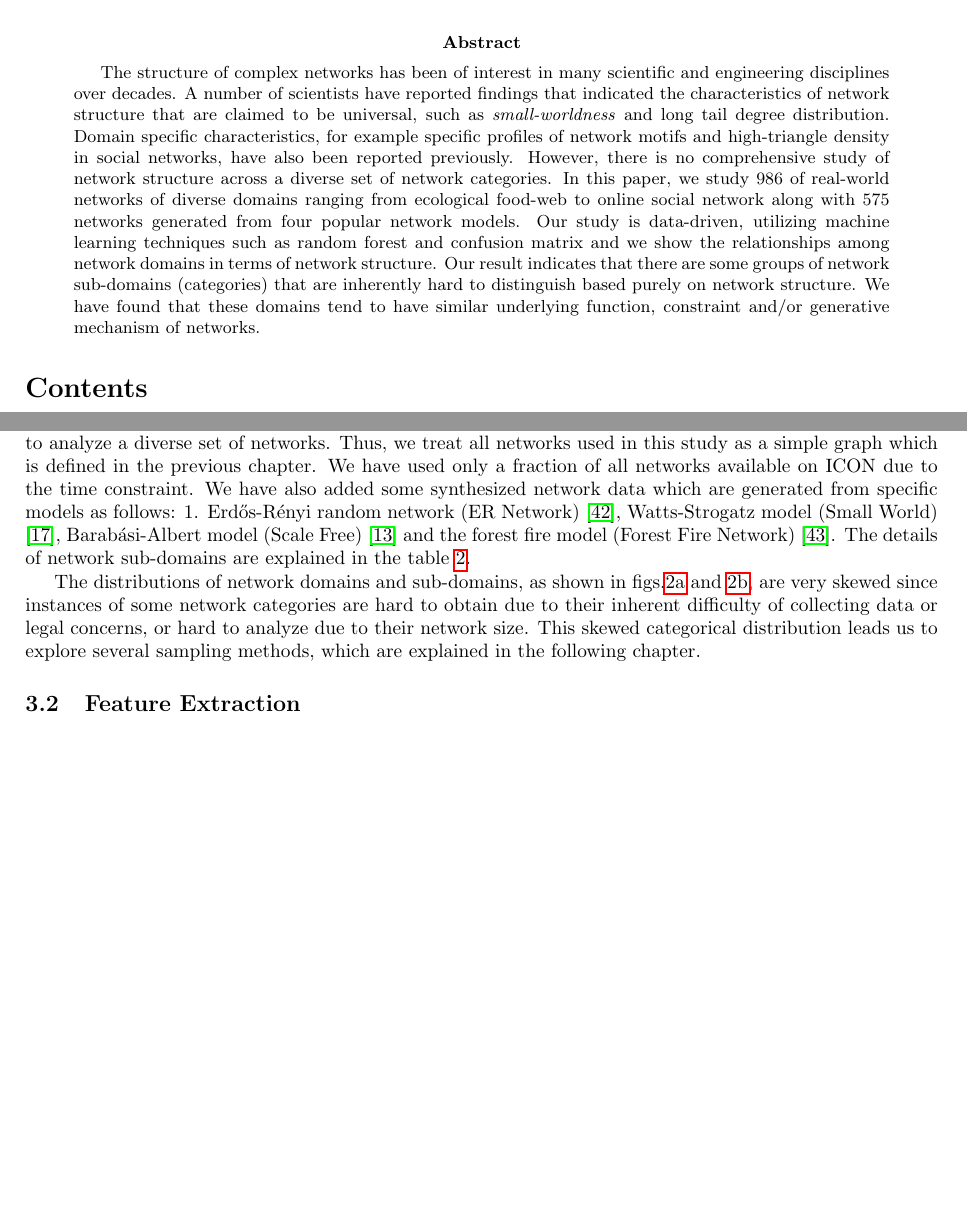
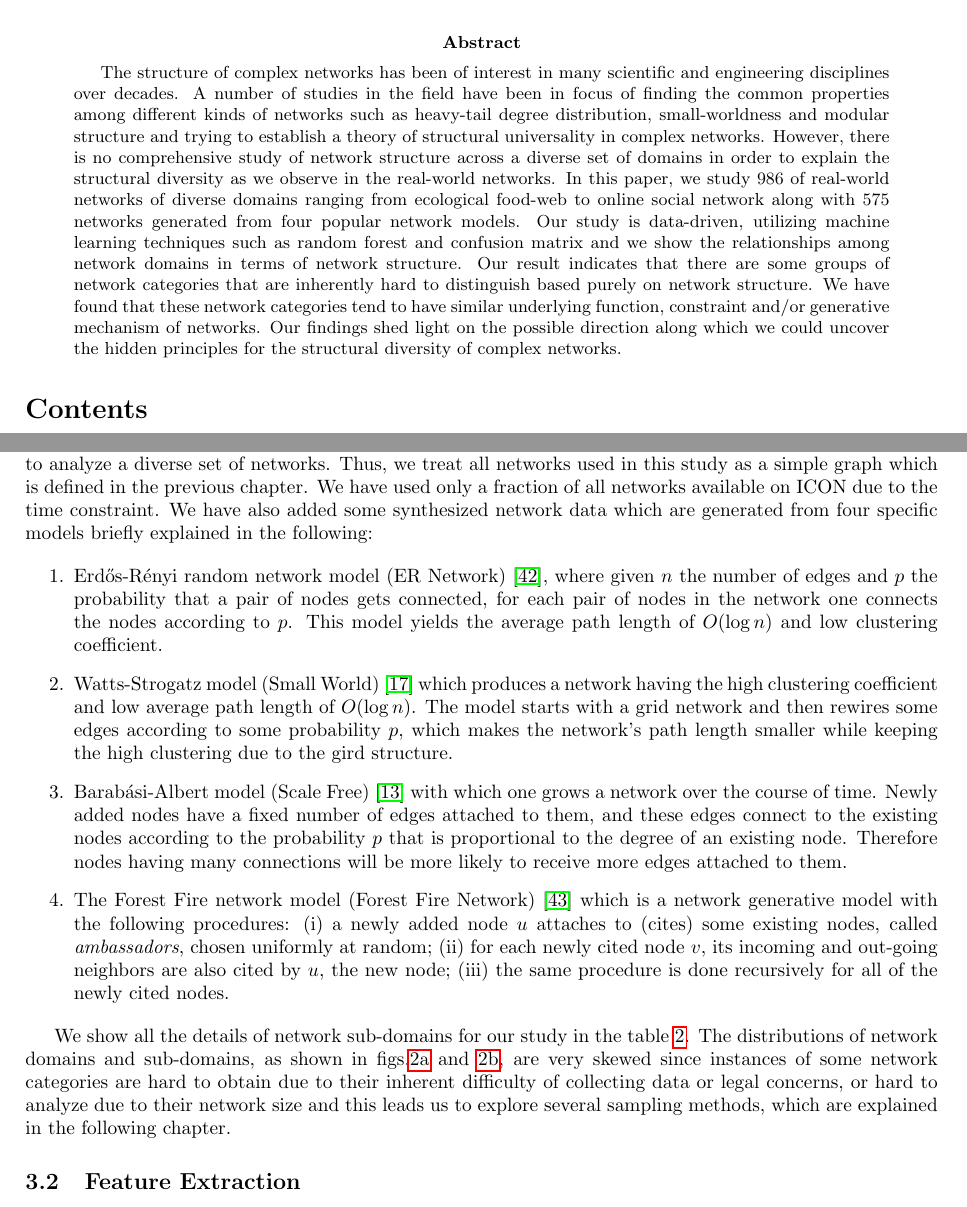
Before and after one commit to kansuke231/Thesis, a LaTeX thesis (Thesis.tex): two parts of pages 1 and 12 of 37 before the commit and two parts of pages 1 and 12 of 38 after it, joined at a grey line, cut so that both start at the same text, the shorter picture padded with empty space. Compiled offline with pdfLaTeX.

Commit message:
Added explanations for models.

```diff
--- a/Thesis.tex
+++ b/Thesis.tex
@@ -26,7 +26,7 @@
 \maketitle
 
 \begin{abstract}
-The structure of complex networks has been of interest in many scientific and engineering disciplines over decades. A number of scientists have reported findings that indicated the characteristics of network structure that are claimed to be universal, such as \textit{small-worldness} and long tail degree distribution. Domain specific characteristics, for example specific profiles of network motifs and high-triangle density in social networks, have also been reported previously. However, there is no comprehensive study of network structure across a diverse set of network categories. In this paper, we study 986 of real-world networks of diverse domains ranging from ecological food-web to online social network along with 575 networks generated from four popular network models. Our study is data-driven, utilizing machine learning techniques such as random forest and confusion matrix and we show the relationships among network domains in terms of network structure. Our result indicates that there are some groups of network sub-domains (categories) that are inherently hard to distinguish based purely on network structure. We have found that these domains tend to have similar underlying function, constraint and/or generative mechanism of networks.
+The structure of complex networks has been of interest in many scientific and engineering disciplines over decades. A number of studies in the field have been in focus of finding the common properties among different kinds of networks such as heavy-tail degree distribution, small-worldness and modular structure and trying to establish a theory of structural universality in complex networks. However, there is no comprehensive study of network structure across a diverse set of domains in order to explain the structural diversity as we observe in the real-world networks. In this paper, we study 986 of real-world networks of diverse domains ranging from ecological food-web to online social network along with 575 networks generated from four popular network models. Our study is data-driven, utilizing machine learning techniques such as random forest and confusion matrix and we show the relationships among network domains in terms of network structure. Our result indicates that there are some groups of network categories that are inherently hard to distinguish based purely on network structure. We have found that these network categories tend to have similar underlying function, constraint and/or generative mechanism of networks. Our findings shed light on the possible direction along which we could uncover the hidden principles for the structural diversity of complex networks.
 
 \end{abstract}
 \tableofcontents
@@ -224,9 +224,19 @@ In this study, we treat the significance profile for each subgraph as a feature
 \section{Data Sets}
 	\subsection{Description}
 	Our network data set has been accumulated with a lot of effort over years and hyperlinks to most of the data are available at the website of The Colorado Index of Complex Networks (ICON) \url{https://icon.colorado.edu}. ICON is essentially the place where hyperlinks to the network data are stored, rather than the data itself.
-	Since data format of real world networks is not standardized, we proceeded to convert all the data into a single format called \textit{Graph Modeling Language} or simply GML \cite{GML}. The format allows us to flexibly specify arbitrary node and edge attributes. We, however, do not use any node and edge attribute, including edge weight, as well as edge directionality at all since not all of networks have such properties and we wanted to analyze a diverse set of networks. Thus, we treat all networks used in this study as a simple graph which is defined in the previous chapter. We have used only a fraction of all networks available on ICON due to the time constraint. We have also added some synthesized network data which are generated from specific models as follows: 1. Erd\H{o}s-R\'enyi random network (ER Network) \cite{ER_Network}, Watts-Strogatz model (Small World) \cite{watts1998cds}, Barab\'asi-Albert model (Scale Free) \cite{Barabasi99emergenceScaling} and the forest fire model (Forest Fire Network) \cite{ForestFire}. The details of network sub-domains are explained in the table \ref{tab:subdomain}.
+	Since data format of real world networks is not standardized, we proceeded to convert all the data into a single format called \textit{Graph Modeling Language} or simply GML \cite{GML}. The format allows us to flexibly specify arbitrary node and edge attributes. We, however, do not use any node and edge attribute, including edge weight, as well as edge directionality at all since not all of networks have such properties and we wanted to analyze a diverse set of networks. Thus, we treat all networks used in this study as a simple graph which is defined in the previous chapter. We have used only a fraction of all networks available on ICON due to the time constraint. We have also added some synthesized network data which are generated from four specific models briefly explained in the following:
 
-	The distributions of network domains and sub-domains, as shown in figs.\ref{domain_ratio} and \ref{sub_dist}, are very skewed since instances of some network categories are hard to obtain due to their inherent difficulty of collecting data or legal concerns, or hard to analyze due to their network size. This skewed categorical distribution leads us to explore several sampling methods, which are explained in the following chapter.
+	\begin{enumerate}
+		\item Erd\H{o}s-R\'enyi random network model (ER Network) \cite{ER_Network}, where given $n$ the number of edges and $p$ the probability that a pair of nodes gets connected, for each pair of nodes in the network one connects the nodes according to $p$. This model yields the average path length of $O(\log n)$ and low clustering coefficient.
+
+		\item Watts-Strogatz model (Small World) \cite{watts1998cds} which produces a network having the high clustering coefficient and low average path length of $O(\log n)$. The model starts with a grid network and then rewires some edges according to some probability $p$, which makes the network's path length smaller while keeping the high clustering due to the gird structure.
+
+		\item Barab\'asi-Albert model (Scale Free) \cite{Barabasi99emergenceScaling} with which one grows a network over the course of time. Newly added nodes have a fixed number of edges attached to them, and these edges connect to the existing nodes according to the probability $p$ that is proportional to the degree of an existing node. Therefore nodes having many connections will be more likely to receive more edges attached to them.
+
+		\item The Forest Fire network model (Forest Fire Network) \cite{ForestFire} which is a network generative model with the following procedures: (i) a newly added node $u$ attaches to (cites) some existing nodes, called \textit{ambassadors}, chosen uniformly at random; (ii) for each newly cited node $v$, its incoming and out-going neighbors are also cited by $u$, the new node; (iii) the same procedure is done recursively for all of the newly cited nodes.
+	\end{enumerate}
+
+We show all the details of network sub-domains for our study in the table \ref{tab:subdomain}. The distributions of network domains and sub-domains, as shown in figs.\ref{domain_ratio} and \ref{sub_dist}, are very skewed since instances of some network categories are hard to obtain due to their inherent difficulty of collecting data or legal concerns, or hard to analyze due to their network size and this leads us to explore several sampling methods, which are explained in the following chapter.
 	\subsection{Feature Extraction}
 	After converting into GML format, we calculate a set of features explained in the previous chapter for each network. We have extensively used a Python library \textit{igraph} \cite{igraph} for extracting features including clustering coefficient and degree assortativity and other miscellaneous operations on network data. For calculating network motifs, we used a parallel motif computing algorithm for undirected motifs developed by Ahmed \textit{et al.} \cite{ahmed2015icdm}. A number of computations involved in this study are parallelized by using a command-line tool \textit{GNU Parallel} \cite{GNUParallel}.
 
```
Also changed, not shown: Thesis.tex (4 more changed lines).
